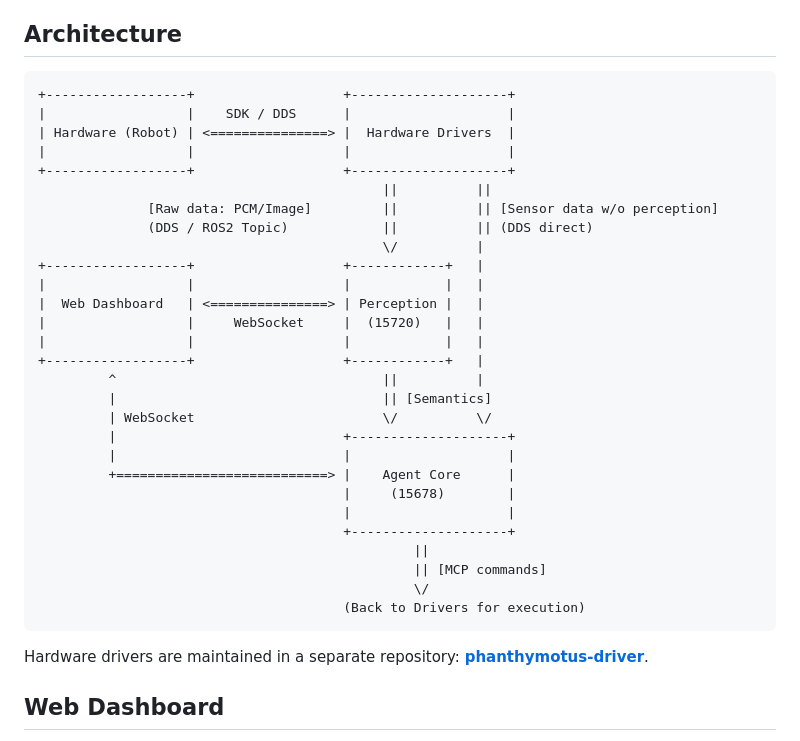
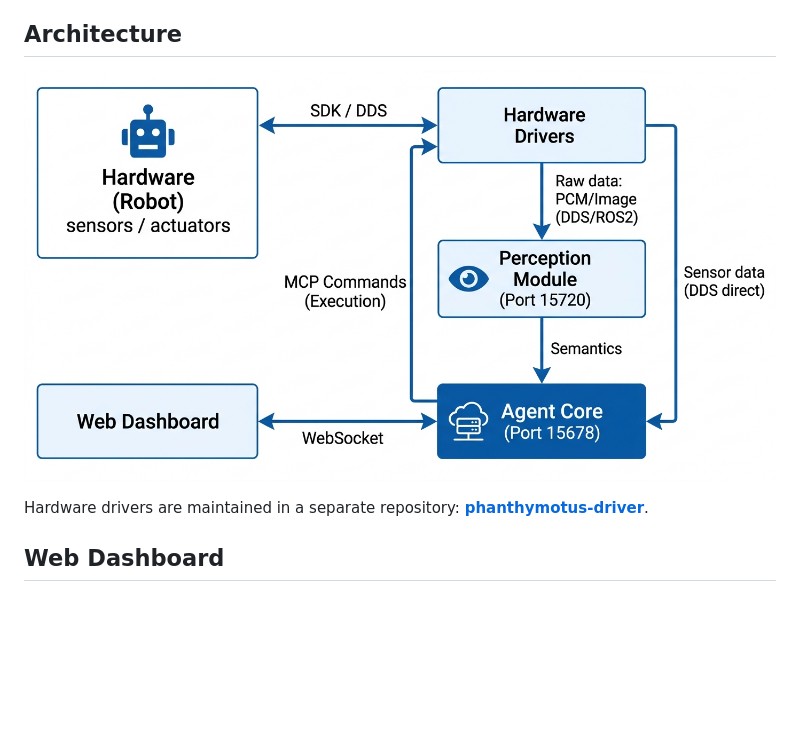
Before and after one commit to 4paradigm/phanthymotus, a Markdown page: README.md, the part around the change. GitHub-like rendering; pictures changed too: docs/images/architecture.jpg (added); blank space fills up the shorter version.

````diff
--- a/README.md
+++ b/README.md
@@ -43,36 +43,7 @@ See [CONTRIBUTING.md](CONTRIBUTING.md) for building and running from source code
 
 ## Architecture
 
-```
-+------------------+                   +--------------------+
-|                  |    SDK / DDS      |                    |
-| Hardware (Robot) | <===============> |  Hardware Drivers  |
-|                  |                   |                    |
-+------------------+                   +--------------------+
-                                            ||          ||
-              [Raw data: PCM/Image]         ||          || [Sensor data w/o perception]
-              (DDS / ROS2 Topic)            ||          || (DDS direct)
-                                            \/          |
-+------------------+                   +------------+   |
-|                  |                   |            |   |
-|  Web Dashboard   | <===============> | Perception |   |
-|                  |     WebSocket     |  (15720)   |   |
-|                  |                   |            |   |
-+------------------+                   +------------+   |
-         ^                                  ||          |
-         |                                  || [Semantics]
-         | WebSocket                        \/          \/
-         |                             +--------------------+
-         |                             |                    |
-         +===========================> |    Agent Core      |
-                                       |     (15678)        |
-                                       |                    |
-                                       +--------------------+
-                                                ||
-                                                || [MCP commands]
-                                                \/
-                                       (Back to Drivers for execution)
-```
+![Architecture](docs/images/architecture.jpg)
 
 Hardware drivers are maintained in a separate repository: **[phanthymotus-driver](https://github.com/4paradigm/phanthymotus-driver)**.
 
````
Also changed, not shown: README_zh.md (+1 -30 lines), 1 other file.
